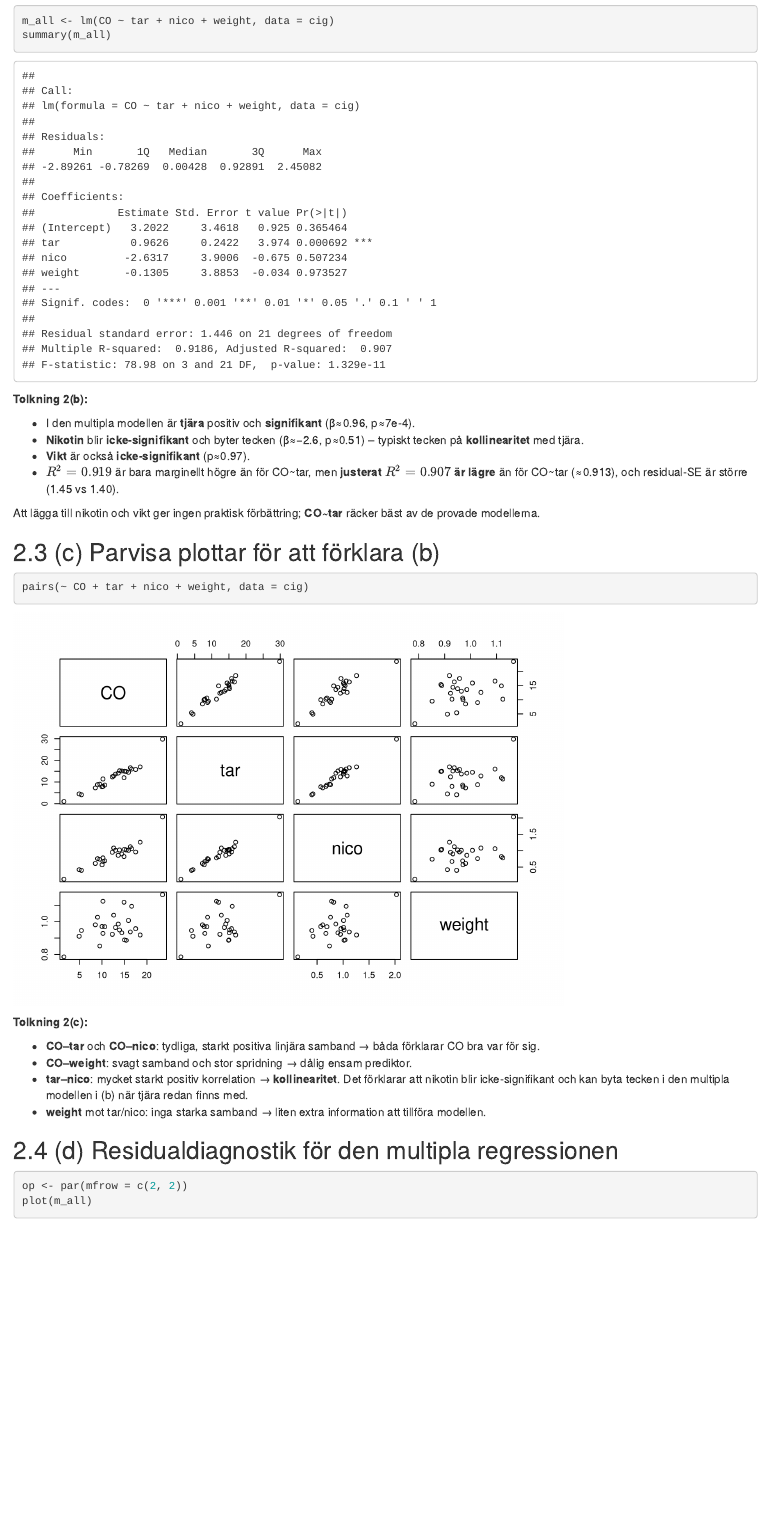
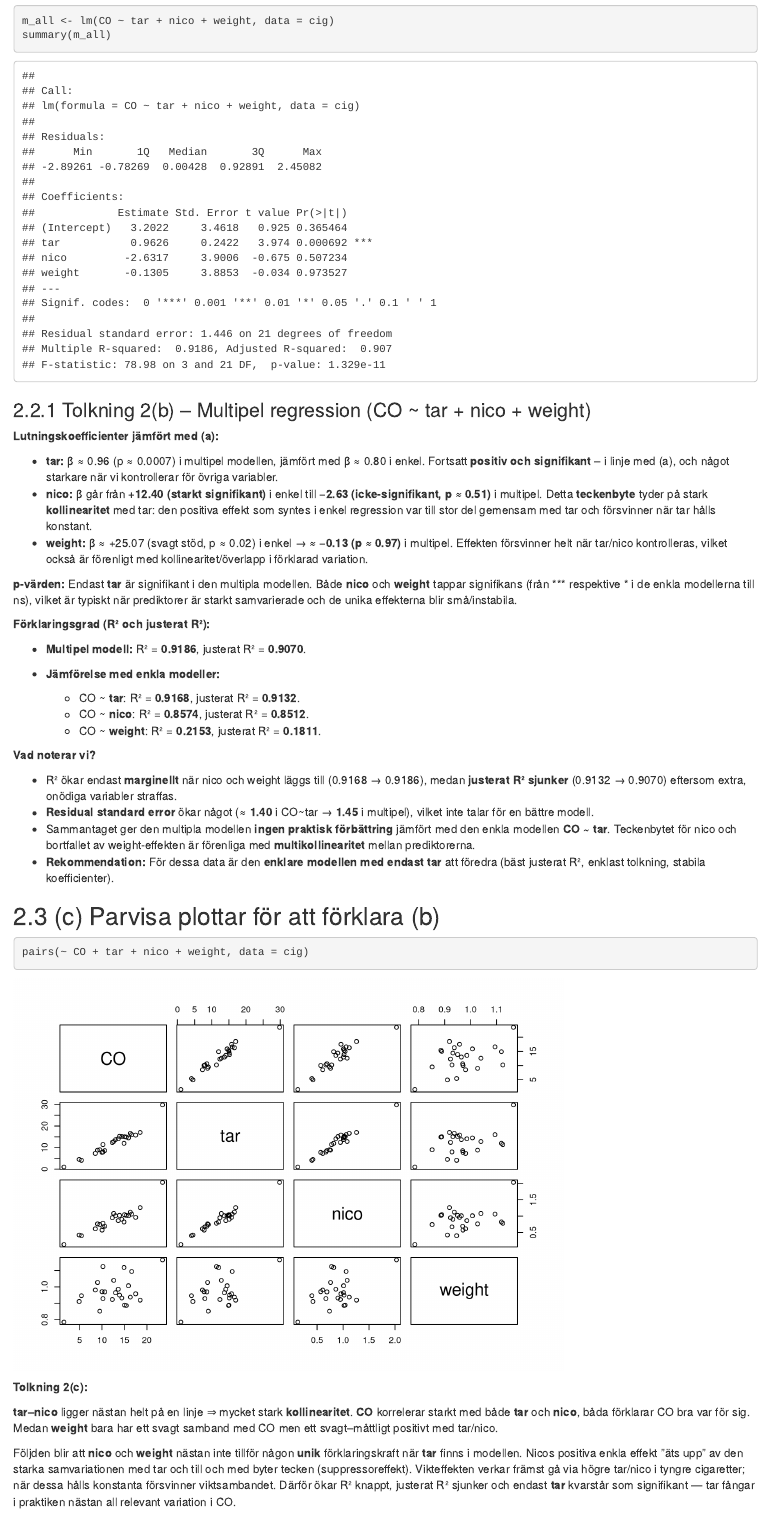
Before and after one commit to Mo-ami/MT5021, an R Markdown document (MT5021 Lab.Rmd): the page in a window 1100 px wide, from 9410 px down. Rendered offline with R 4.5, knitr and Pandoc, with nearby package versions.

Commit message:
Ändring uppgift 2:b,c,e

````diff
--- a/MT5021 Lab.Rmd
+++ b/MT5021 Lab.Rmd
@@ -226,14 +226,32 @@ m_all <- lm(CO ~ tar + nico + weight, data = cig)
 summary(m_all)
 ```
 
-**Tolkning 2(b):**
+### Tolkning 2(b) – Multipel regression (CO \~ tar + nico + weight)
 
-* I den multipla modellen är **tjära** positiv och **signifikant** (β≈0.96, p≈7e-4).
-* **Nikotin** blir **icke-signifikant** och byter tecken (β≈−2.6, p≈0.51) – typiskt tecken på **kollinearitet** med tjära.
-* **Vikt** är också **icke-signifikant** (p≈0.97).
-* $R^2=0.919$ är bara marginellt högre än för CO\~tar, men **justerat $R^2=0.907$ är lägre** än för CO\~tar (≈0.913), och residual-SE är större (1.45 vs 1.40).
+**Lutningskoefficienter jämfört med (a):**
 
-Att lägga till nikotin och vikt ger ingen praktisk förbättring; **CO\~tar** räcker bäst av de provade modellerna.
+* **tar:** β ≈ 0.96 (p ≈ 0.0007) i multipel modellen, jämfört med β ≈ 0.80 i enkel. Fortsatt **positiv och signifikant** – i linje med (a), och något starkare när vi kontrollerar för övriga variabler.
+* **nico:** β går från **+12.40 (starkt signifikant)** i enkel till **−2.63 (icke-signifikant, p ≈ 0.51)** i multipel. Detta **teckenbyte** tyder på stark **kollinearitet** med tar: den positiva effekt som syntes i enkel regression var till stor del gemensam med tar och försvinner när tar hålls konstant.
+* **weight:** β ≈ +25.07 (svagt stöd, p ≈ 0.02) i enkel → **≈ −0.13 (p ≈ 0.97)** i multipel. Effekten försvinner helt när tar/nico kontrolleras, vilket också är förenligt med kollinearitet/överlapp i förklarad variation.
+
+**p-värden:**
+Endast **tar** är signifikant i den multipla modellen. Både **nico** och **weight** tappar signifikans (från \*\*\* respektive \* i de enkla modellerna till ns), vilket är typiskt när prediktorer är starkt samvarierade och de unika effekterna blir små/instabila.
+
+**Förklaringsgrad (R² och justerat R²):**
+
+* **Multipel modell:** R² = **0.9186**, justerat R² = **0.9070**.
+* **Jämförelse med enkla modeller:**
+
+  * CO \~ **tar**: R² = **0.9168**, justerat R² = **0.9132**.
+  * CO \~ **nico**: R² = **0.8574**, justerat R² = **0.8512**.
+  * CO \~ **weight**: R² = **0.2153**, justerat R² = **0.1811**.
+
+**Vad noterar vi?**
+
+* R² ökar endast **marginellt** när nico och weight läggs till (0.9168 → 0.9186), medan **justerat R² sjunker** (0.9132 → 0.9070) eftersom extra, onödiga variabler straffas.
+* **Residual standard error** ökar något (≈ **1.40** i CO\~tar → **1.45** i multipel), vilket inte talar för en bättre modell.
+* Sammantaget ger den multipla modellen **ingen praktisk förbättring** jämfört med den enkla modellen **CO \~ tar**. Teckenbytet för nico och bortfallet av weight-effekten är förenliga med **multikollinearitet** mellan prediktorerna.
+* **Rekommendation:** För dessa data är den **enklare modellen med endast tar** att föredra (bäst justerat R², enklast tolkning, stabila koefficienter).
 
 
 ## (c) Parvisa plottar för att förklara (b)
@@ -244,10 +262,10 @@ pairs(~ CO + tar + nico + weight, data = cig)
 
 **Tolkning 2(c):**
 
-* **CO–tar** och **CO–nico**: tydliga, starkt positiva linjära samband → båda förklarar CO bra var för sig.
-* **CO–weight**: svagt samband och stor spridning → dålig ensam prediktor.
-* **tar–nico**: mycket starkt positiv korrelation → **kollinearitet**. Det förklarar att nikotin blir icke-signifikant och kan byta tecken i den multipla modellen i (b) när tjära redan finns med.
-* **weight** mot tar/nico: inga starka samband → liten extra information att tillföra modellen.
+**tar–nico** ligger nästan helt på en linje ⇒ mycket stark **kollinearitet**. **CO** korrelerar starkt med både **tar** och **nico**, båda förklarar CO bra var för sig. Medan **weight** bara har ett svagt samband med CO men ett svagt–måttligt positivt med tar/nico.
+
+Följden blir att **nico** och **weight** nästan inte tillför någon **unik** förklaringskraft när **tar** finns i modellen. Nicos positiva enkla effekt ”äts upp” av den starka samvariationen med tar och till och med byter tecken (suppressoreffekt). Vikteffekten verkar främst gå via högre tar/nico i tyngre cigaretter; när dessa hålls konstanta försvinner viktsambandet. Därför ökar R² knappt, justerat R² sjunker och endast **tar** kvarstår som signifikant — tar fångar i praktiken nästan all relevant variation i CO.
+
 
 ## (d) Residualdiagnostik för den multipla regressionen
 
````
Also changed, not shown: MT5021-Lab.html, MT5021 Lab.Rmd (4 more changed lines), 1 other file.
